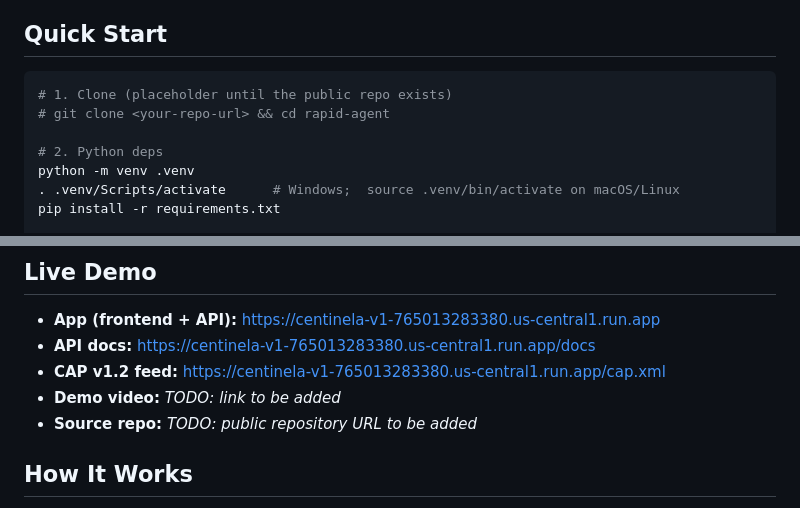
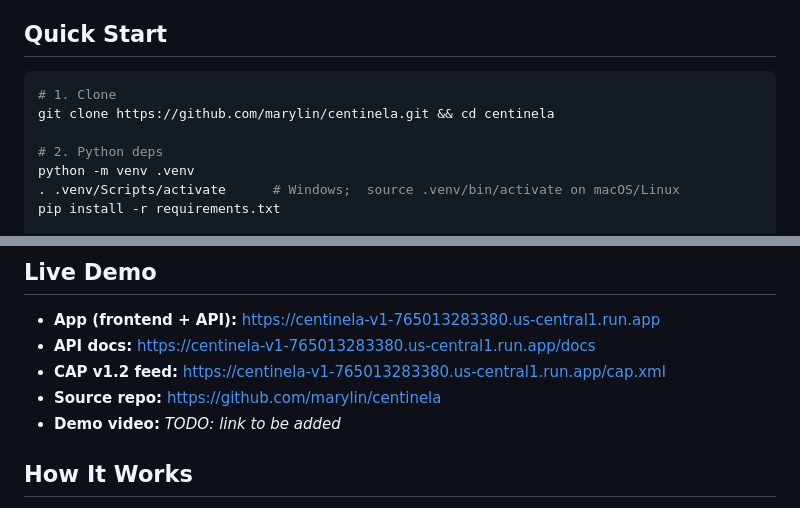
Before and after one commit to marylin/centinela, a Markdown page: README.md, 2 parts joined by grey strips. Rendered like a GitHub page.

Commit message:
docs: fill in the public repository URL now that the repo exists

````diff
--- a/README.md
+++ b/README.md
@@ -141,8 +139,8 @@ rapid-agent/
 ## Quick Start
 
 ```bash
-# 1. Clone (placeholder until the public repo exists)
-# git clone <your-repo-url> && cd rapid-agent
+# 1. Clone
+git clone https://github.com/marylin/centinela.git && cd centinela
 
 # 2. Python deps
 python -m venv .venv
@@ -163,8 +161,8 @@ See [QUICKGUIDE.md](QUICKGUIDE.md) for full setup, GCP configuration, deployment
 - **App (frontend + API):** https://centinela-v1-765013283380.us-central1.run.app
 - **API docs:** https://centinela-v1-765013283380.us-central1.run.app/docs
 - **CAP v1.2 feed:** https://centinela-v1-765013283380.us-central1.run.app/cap.xml
+- **Source repo:** https://github.com/marylin/centinela
 - **Demo video:** _TODO: link to be added_
-- **Source repo:** _TODO: public repository URL to be added_
 
 ## How It Works
 
````
Also changed, not shown: other parts of README.md (+0 -2 lines), QUICKGUIDE.md (+2 -2 lines).
